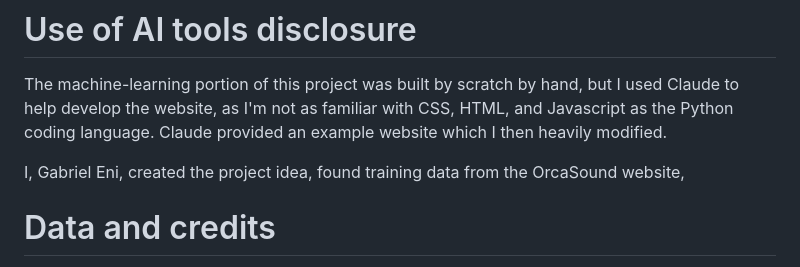
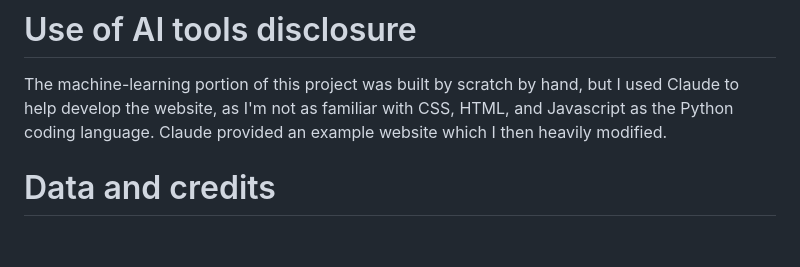
Before and after one commit to Dnaglitch/orca-call-detector, a Markdown page: README.md, the part around the change. Rendered like a GitHub page; blank space fills up the shorter version.

```diff
--- a/README.md
+++ b/README.md
@@ -45,8 +45,6 @@ Detects calls only; does not identify pods yet.
 
 The machine-learning portion of this project was built by scratch by hand, but I used Claude to help develop the website, as I'm not as familiar with CSS, HTML, and Javascript as the Python coding language. Claude provided an example website which I then heavily modified.
 
-I, Gabriel Eni, created the project idea, found training data from the OrcaSound website,
-
 # Data and credits
 Audio and labels: [Orcasound](https://www.orcasound.net) hydrophone network, Pod.Cast annotation system, licensed [CC BY-NC-SA 4.0](https://creativecommons.org/licenses/by-nc-sa/4.0/). This project is non-commercial and shares alike under the same terms.
 
```
